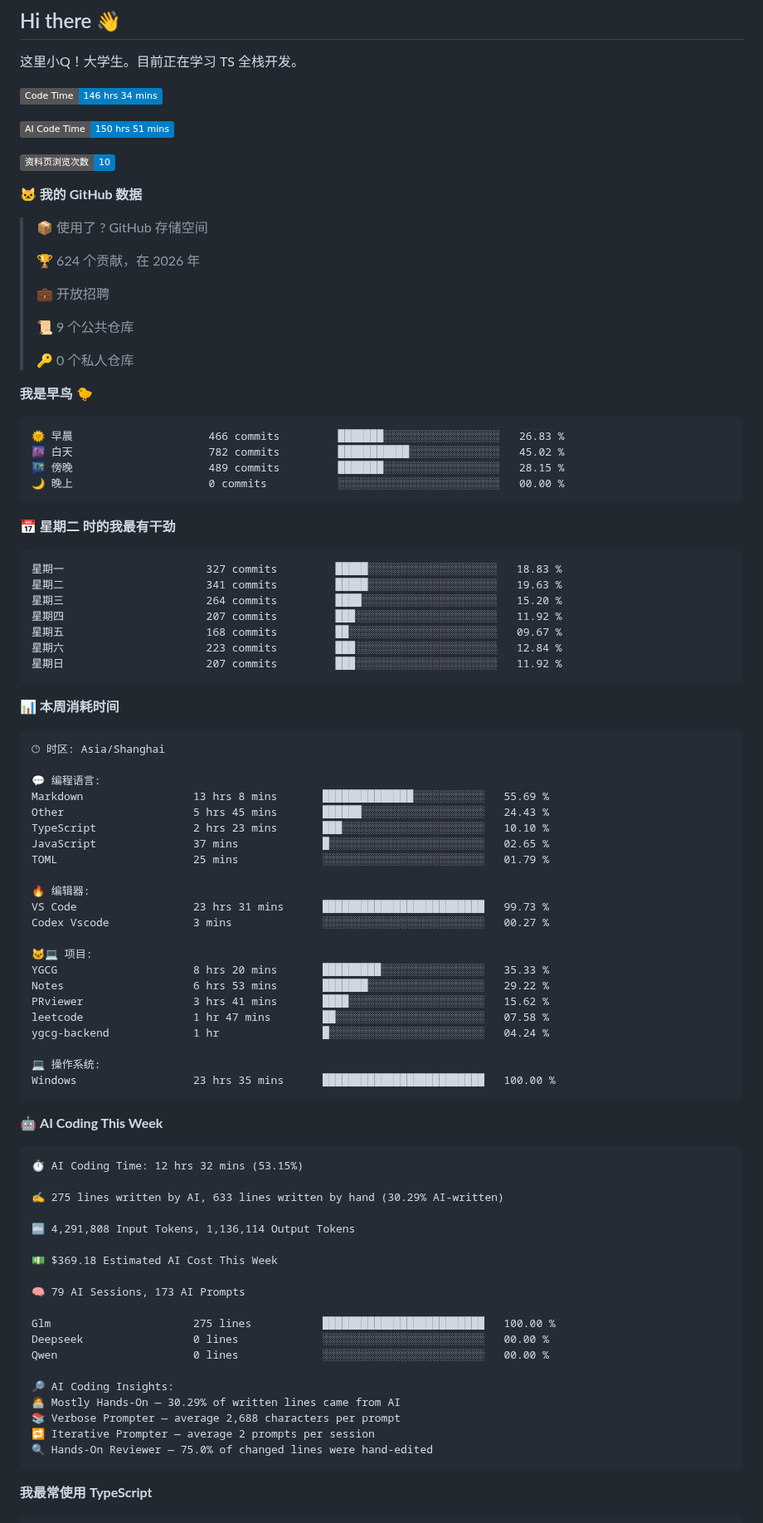
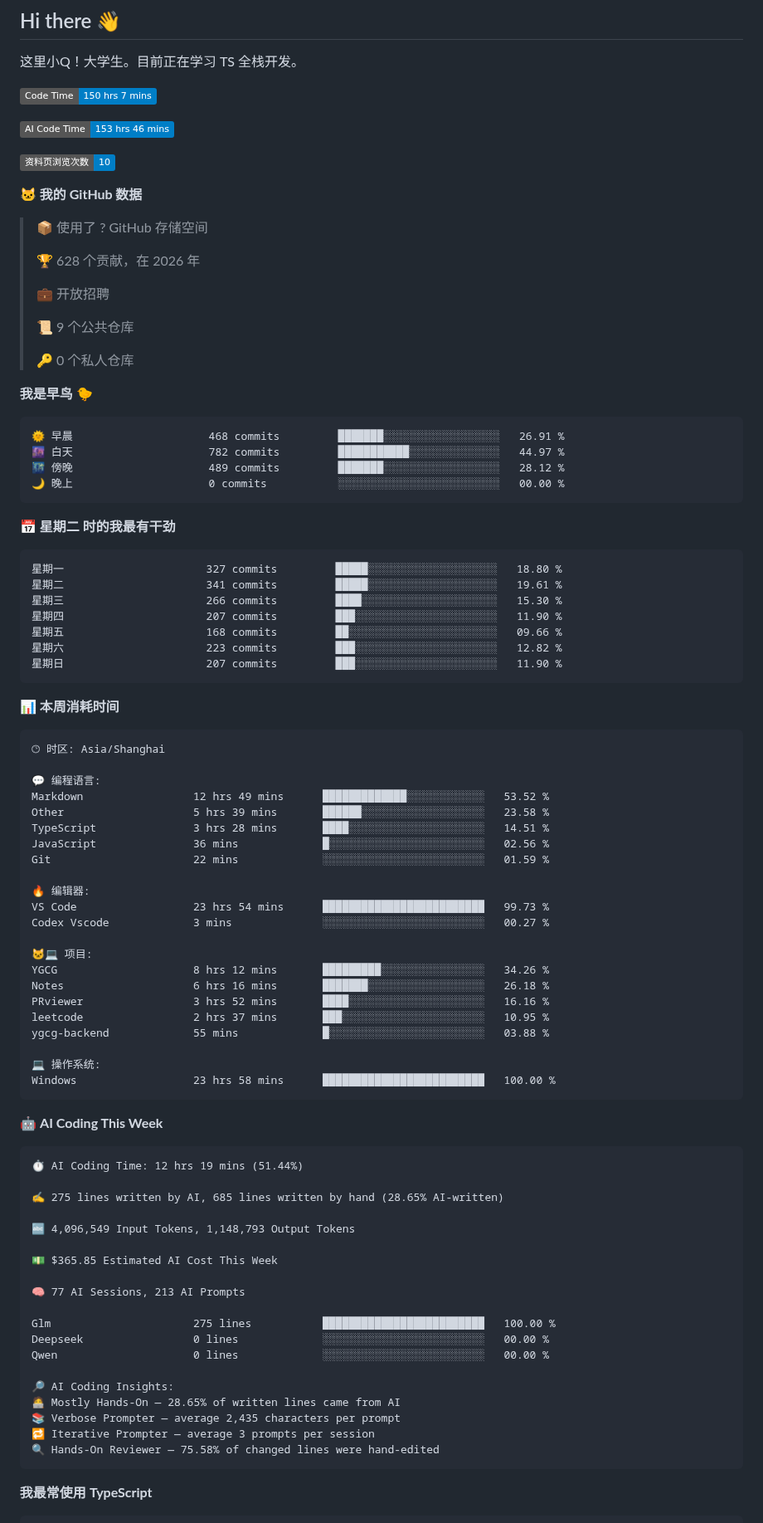
Before and after one commit to little-q-exist/little-q-exist, a Markdown page: README.md, the part around one of its changes. Shown at 83% size. Rendered like a GitHub page; badges without logos.

Commit message:
Updated with Dev Metrics

````diff
--- a/README.md
+++ b/README.md
@@ -3,9 +3,9 @@
 这里小Q！大学生。目前正在学习 TS 全栈开发。
 
 <!--START_SECTION:waka-->
-![Code Time](http://img.shields.io/badge/Code%20Time-146%20hrs%2034%20mins-blue?style=flat)
+![Code Time](http://img.shields.io/badge/Code%20Time-150%20hrs%207%20mins-blue?style=flat)
 
-![AI Code Time](http://img.shields.io/badge/AI%20Code%20Time-150%20hrs%2051%20mins-blue?style=flat)
+![AI Code Time](http://img.shields.io/badge/AI%20Code%20Time-153%20hrs%2046%20mins-blue?style=flat)
 
 ![Profile Views](http://img.shields.io/badge/%E8%B5%84%E6%96%99%E9%A1%B5%E6%B5%8F%E8%A7%88%E6%AC%A1%E6%95%B0-10-blue?style=flat)
 
@@ -13,7 +13,7 @@
 
 > 📦  使用了 ? GitHub 存储空间
  >
-> 🏆 624 个贡献，在 2026 年
+> 🏆 628 个贡献，在 2026 年
  >
 > 💼 开放招聘
  >
@@ -24,21 +24,21 @@
 **我是早鸟 🐤**
 
 ```text
-🌞 早晨                     466 commits         ███████░░░░░░░░░░░░░░░░░░   26.83 %
-🌆 白天                     782 commits         ███████████░░░░░░░░░░░░░░   45.02 %
-🌃 傍晚                     489 commits         ███████░░░░░░░░░░░░░░░░░░   28.15 %
+🌞 早晨                     468 commits         ███████░░░░░░░░░░░░░░░░░░   26.91 %
+🌆 白天                     782 commits         ███████████░░░░░░░░░░░░░░   44.97 %
+🌃 傍晚                     489 commits         ███████░░░░░░░░░░░░░░░░░░   28.12 %
 🌙 晚上                     0 commits           ░░░░░░░░░░░░░░░░░░░░░░░░░   00.00 %
 ```
 📅 **星期二 时的我最有干劲**
 
 ```text
-星期一                      327 commits         █████░░░░░░░░░░░░░░░░░░░░   18.83 %
-星期二                      341 commits         █████░░░░░░░░░░░░░░░░░░░░   19.63 %
-星期三                      264 commits         ████░░░░░░░░░░░░░░░░░░░░░   15.20 %
-星期四                      207 commits         ███░░░░░░░░░░░░░░░░░░░░░░   11.92 %
-星期五                      168 commits         ██░░░░░░░░░░░░░░░░░░░░░░░   09.67 %
-星期六                      223 commits         ███░░░░░░░░░░░░░░░░░░░░░░   12.84 %
-星期日                      207 commits         ███░░░░░░░░░░░░░░░░░░░░░░   11.92 %
+星期一                      327 commits         █████░░░░░░░░░░░░░░░░░░░░   18.80 %
+星期二                      341 commits         █████░░░░░░░░░░░░░░░░░░░░   19.61 %
+星期三                      266 commits         ████░░░░░░░░░░░░░░░░░░░░░   15.30 %
+星期四                      207 commits         ███░░░░░░░░░░░░░░░░░░░░░░   11.90 %
+星期五                      168 commits         ██░░░░░░░░░░░░░░░░░░░░░░░   09.66 %
+星期六                      223 commits         ███░░░░░░░░░░░░░░░░░░░░░░   12.82 %
+星期日                      207 commits         ███░░░░░░░░░░░░░░░░░░░░░░   11.90 %
 ```
 
 
@@ -48,49 +48,49 @@
 🕑︎ 时区: Asia/Shanghai
 
 💬 编程语言:
-Markdown                 13 hrs 8 mins       ██████████████░░░░░░░░░░░   55.69 %
-Other                    5 hrs 45 mins       ██████░░░░░░░░░░░░░░░░░░░   24.43 %
-TypeScript               2 hrs 23 mins       ███░░░░░░░░░░░░░░░░░░░░░░   10.10 %
-JavaScript               37 mins             █░░░░░░░░░░░░░░░░░░░░░░░░   02.65 %
-TOML                     25 mins             ░░░░░░░░░░░░░░░░░░░░░░░░░   01.79 %
+Markdown                 12 hrs 49 mins      █████████████░░░░░░░░░░░░   53.52 %
+Other                    5 hrs 39 mins       ██████░░░░░░░░░░░░░░░░░░░   23.58 %
+TypeScript               3 hrs 28 mins       ████░░░░░░░░░░░░░░░░░░░░░   14.51 %
+JavaScript               36 mins             █░░░░░░░░░░░░░░░░░░░░░░░░   02.56 %
+Git                      22 mins             ░░░░░░░░░░░░░░░░░░░░░░░░░   01.59 %
 
 🔥 编辑器:
-VS Code                  23 hrs 31 mins      █████████████████████████   99.73 %
+VS Code                  23 hrs 54 mins      █████████████████████████   99.73 %
 Codex Vscode             3 mins              ░░░░░░░░░░░░░░░░░░░░░░░░░   00.27 %
 
 🐱‍💻 项目:
-YGCG                     8 hrs 20 mins       █████████░░░░░░░░░░░░░░░░   35.33 %
-Notes                    6 hrs 53 mins       ███████░░░░░░░░░░░░░░░░░░   29.22 %
-PRviewer                 3 hrs 41 mins       ████░░░░░░░░░░░░░░░░░░░░░   15.62 %
-leetcode                 1 hr 47 mins        ██░░░░░░░░░░░░░░░░░░░░░░░   07.58 %
-ygcg-backend             1 hr                █░░░░░░░░░░░░░░░░░░░░░░░░   04.24 %
+YGCG                     8 hrs 12 mins       █████████░░░░░░░░░░░░░░░░   34.26 %
+Notes                    6 hrs 16 mins       ███████░░░░░░░░░░░░░░░░░░   26.18 %
+PRviewer                 3 hrs 52 mins       ████░░░░░░░░░░░░░░░░░░░░░   16.16 %
+leetcode                 2 hrs 37 mins       ███░░░░░░░░░░░░░░░░░░░░░░   10.95 %
+ygcg-backend             55 mins             █░░░░░░░░░░░░░░░░░░░░░░░░   03.88 %
 
 💻 操作系统:
-Windows                  23 hrs 35 mins      █████████████████████████   100.00 %
+Windows                  23 hrs 58 mins      █████████████████████████   100.00 %
 ```
 
 🤖 **AI Coding This Week**
 
 ```text
-⏱ AI Coding Time: 12 hrs 32 mins (53.15%)
+⏱ AI Coding Time: 12 hrs 19 mins (51.44%)
 
-✍️ 275 lines written by AI, 633 lines written by hand (30.29% AI-written)
+✍️ 275 lines written by AI, 685 lines written by hand (28.65% AI-written)
 
-🔤 4,291,808 Input Tokens, 1,136,114 Output Tokens
+🔤 4,096,549 Input Tokens, 1,148,793 Output Tokens
 
-💵 $369.18 Estimated AI Cost This Week
+💵 $365.85 Estimated AI Cost This Week
 
-🧠 79 AI Sessions, 173 AI Prompts
+🧠 77 AI Sessions, 213 AI Prompts
 
 Glm                      275 lines           █████████████████████████   100.00 %
 Deepseek                 0 lines             ░░░░░░░░░░░░░░░░░░░░░░░░░   00.00 %
 Qwen                     0 lines             ░░░░░░░░░░░░░░░░░░░░░░░░░   00.00 %
 
 🔎 AI Coding Insights:
-🧑‍💻 Mostly Hands-On — 30.29% of written lines came from AI
-📚 Verbose Prompter — average 2,688 characters per prompt
-🔁 Iterative Prompter — average 2 prompts per session
-🔍 Hands-On Reviewer — 75.0% of changed lines were hand-edited
+🧑‍💻 Mostly Hands-On — 28.65% of written lines came from AI
+📚 Verbose Prompter — average 2,435 characters per prompt
+🔁 Iterative Prompter — average 3 prompts per session
+🔍 Hands-On Reviewer — 75.58% of changed lines were hand-edited
 ```
 
 **我最常使用 TypeScript**
````
Also changed, not shown: other parts of README.md (+1 -1 lines), assets/bar_graph.png.
